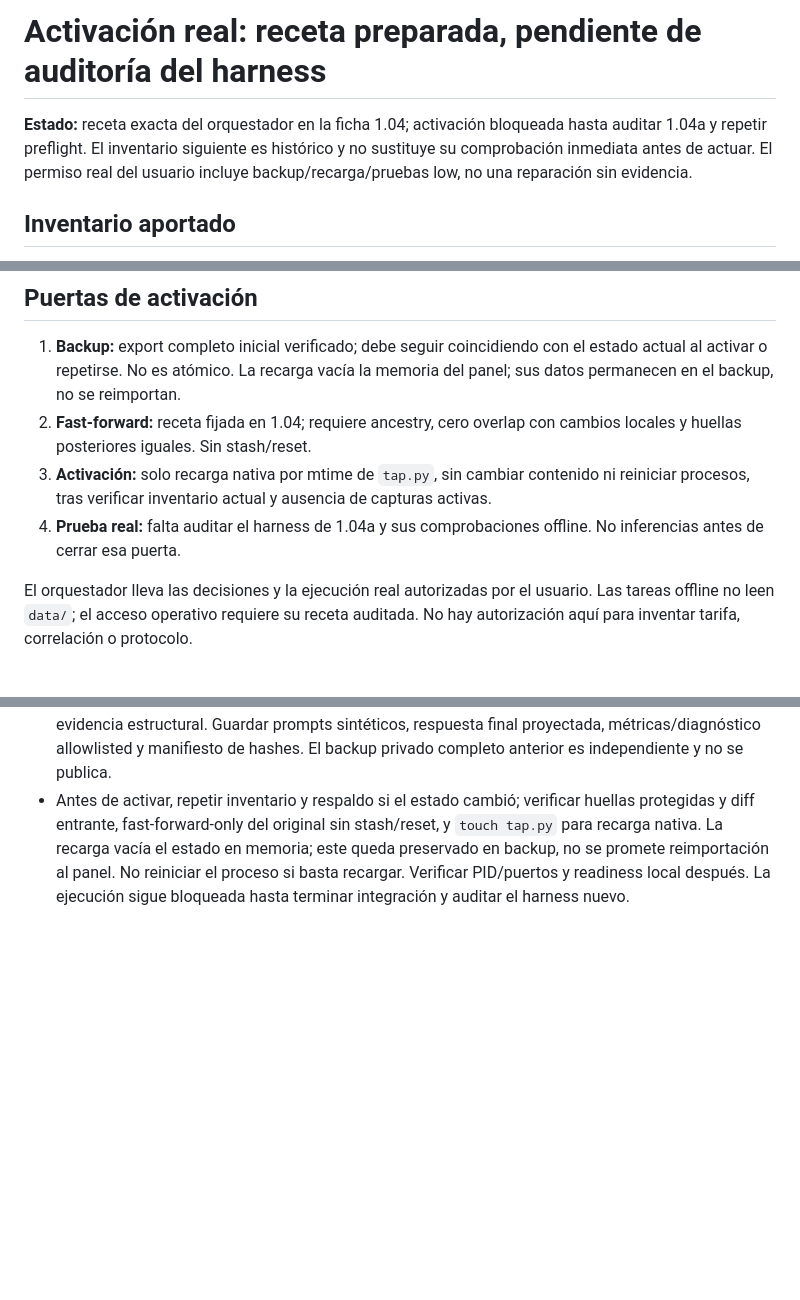
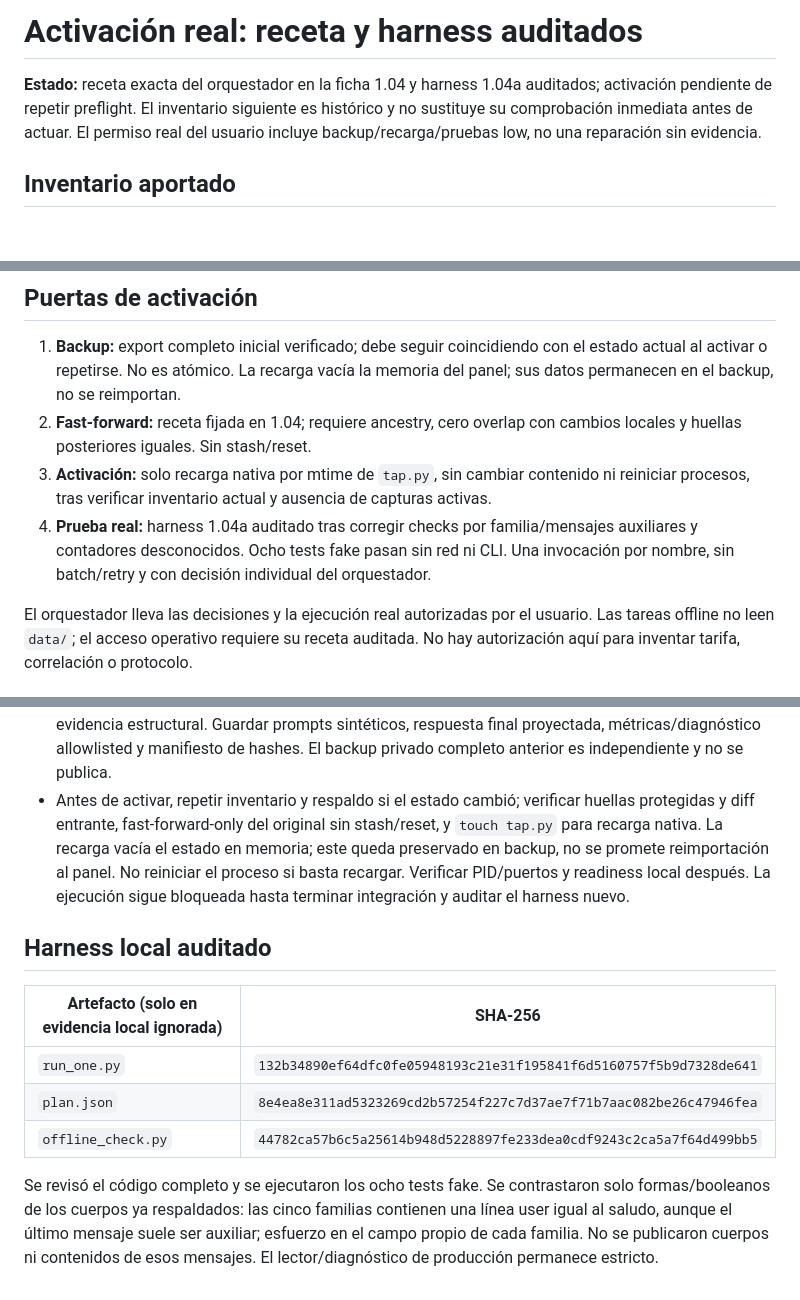
Before and after one commit to julio-ct96/llm-cache-tap, a Markdown page: .plans/copilot-diagnostico-estructural/verificacion-real.md, 3 parts joined by grey strips. Drawn GitHub-style; blank space fills up the shorter version.

```diff
--- a/.plans/copilot-diagnostico-estructural/verificacion-real.md
+++ b/.plans/copilot-diagnostico-estructural/verificacion-real.md
@@ -1,6 +1,6 @@
-# Activación real: receta preparada, pendiente de auditoría del harness
+# Activación real: receta y harness auditados
 
-**Estado:** receta exacta del orquestador en la ficha 1.04; activación bloqueada hasta auditar 1.04a y repetir preflight. El inventario siguiente es histórico y no sustituye su comprobación inmediata antes de actuar. El permiso real del usuario incluye backup/recarga/pruebas low, no una reparación sin evidencia.
+**Estado:** receta exacta del orquestador en la ficha 1.04 y harness 1.04a auditados; activación pendiente de repetir preflight. El inventario siguiente es histórico y no sustituye su comprobación inmediata antes de actuar. El permiso real del usuario incluye backup/recarga/pruebas low, no una reparación sin evidencia.
 
 ## Inventario aportado
 
@@ -17,7 +17,7 @@
 1. **Backup:** export completo inicial verificado; debe seguir coincidiendo con el estado actual al activar o repetirse. No es atómico. La recarga vacía la memoria del panel; sus datos permanecen en el backup, no se reimportan.
 2. **Fast-forward:** receta fijada en 1.04; requiere ancestry, cero overlap con cambios locales y huellas posteriores iguales. Sin stash/reset.
 3. **Activación:** solo recarga nativa por mtime de `tap.py`, sin cambiar contenido ni reiniciar procesos, tras verificar inventario actual y ausencia de capturas activas.
-4. **Prueba real:** falta auditar el harness de 1.04a y sus comprobaciones offline. No inferencias antes de cerrar esa puerta.
+4. **Prueba real:** harness 1.04a auditado tras corregir checks por familia/mensajes auxiliares y contadores desconocidos. Ocho tests fake pasan sin red ni CLI. Una invocación por nombre, sin batch/retry y con decisión individual del orquestador.
 
 El orquestador lleva las decisiones y la ejecución real autorizadas por el usuario. Las tareas offline no leen `data/`; el acceso operativo requiere su receta auditada. No hay autorización aquí para inventar tarifa, correlación o protocolo.
 
@@ -29,3 +29,13 @@ El orquestador lleva las decisiones y la ejecución real autorizadas por el usua
 - Sin reintentos del harness; la política interna del CLI no está controlada. Verificar los contadores observados y no afirmar ausencia de retries internos. Un error de captura o `invalid_schema` esperado se conserva como evidencia, no se reintenta. Detener campaña ante fallo CLI, timeout, autenticación/cuota, múltiples peticiones observadas o atribución ambigua.
 - No guardar eventos CLI crudos, razonamiento, IDs wire, credenciales ni cuerpos de sistema en la evidencia estructural. Guardar prompts sintéticos, respuesta final proyectada, métricas/diagnóstico allowlisted y manifiesto de hashes. El backup privado completo anterior es independiente y no se publica.
 - Antes de activar, repetir inventario y respaldo si el estado cambió; verificar huellas protegidas y diff entrante, fast-forward-only del original sin stash/reset, y `touch tap.py` para recarga nativa. La recarga vacía el estado en memoria; este queda preservado en backup, no se promete reimportación al panel. No reiniciar el proceso si basta recargar. Verificar PID/puertos y readiness local después. La ejecución sigue bloqueada hasta terminar integración y auditar el harness nuevo.
+
+## Harness local auditado
+
+| Artefacto (solo en evidencia local ignorada) | SHA-256 |
+| --- | --- |
+| `run_one.py` | `132b34890ef64dfc0fe05948193c21e31f195841f6d5160757f5b9d7328de641` |
+| `plan.json` | `8e4ea8e311ad5323269cd2b57254f227c7d37ae7f71b7aac082be26c47946fea` |
+| `offline_check.py` | `44782ca57b6c5a25614b948d5228897fe233dea0cdf9243c2ca5a7f64d499bb5` |
+
+Se revisó el código completo y se ejecutaron los ocho tests fake. Se contrastaron solo formas/booleanos de los cuerpos ya respaldados: las cinco familias contienen una línea user igual al saludo, aunque el último mensaje suele ser auxiliar; esfuerzo en el campo propio de cada familia. No se publicaron cuerpos ni contenidos de esos mensajes. El lector/diagnóstico de producción permanece estricto.
```
Also changed, not shown: .plans/copilot-diagnostico-estructural/README.md (+2 -2 lines), 1 other file.
